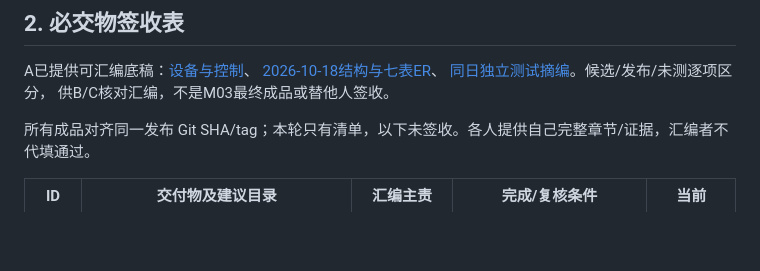
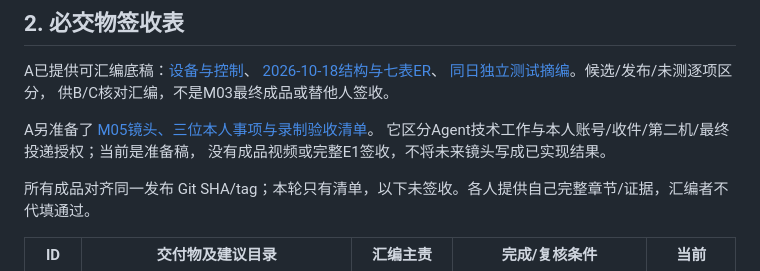
Before and after one commit to Cynthia060913/freshlink-zhikong-public, a Markdown page: docs/submission/README.md, the part around the change. Rendered like a GitHub page; blank space fills up the shorter version.

Commit message:
docs(A): prepare truthful demo recording and human-approval checklist

```diff
--- a/docs/submission/README.md
+++ b/docs/submission/README.md
@@ -20,6 +20,10 @@ A已提供可汇编底稿：[设备与控制](A-device-control-chapter.md)、
 [2026-10-18结构与七表ER](A-architecture-and-er-2026-10-18.md)、
 [同日独立测试摘编](A-test-record-2026-10-18.md)。候选/发布/未测逐项区分，
 供B/C核对汇编，不是M03最终成品或替他人签收。
+
+A另准备了 [M05镜头、三位本人事项与录制验收清单](A-video-recording-checklist.md)。
+它区分Agent技术工作与本人账号/收件/第二机/最终投递授权；当前是准备稿，
+没有成品视频或完整E1签收，不将未来镜头写成已实现结果。
 
 所有成品对齐同一发布 Git SHA/tag；本轮只有清单，以下未签收。各人提供自己完整章节/证据，汇编者不代填通过。
 
```
Also changed, not shown: docs/submission/A-video-recording-checklist.md (added, +75 -0 lines).
